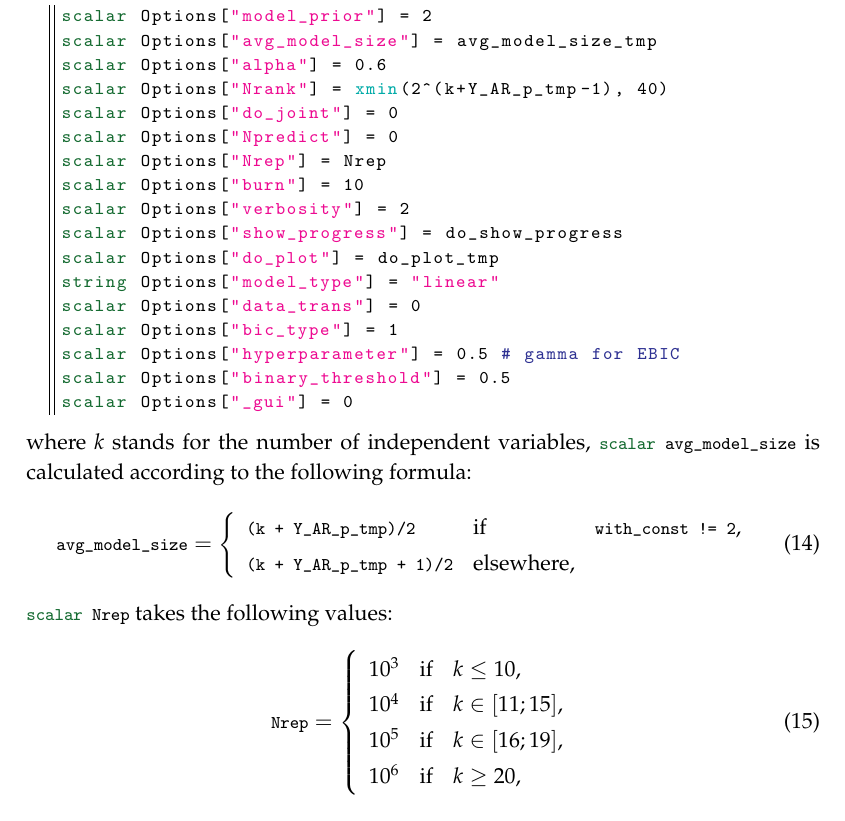
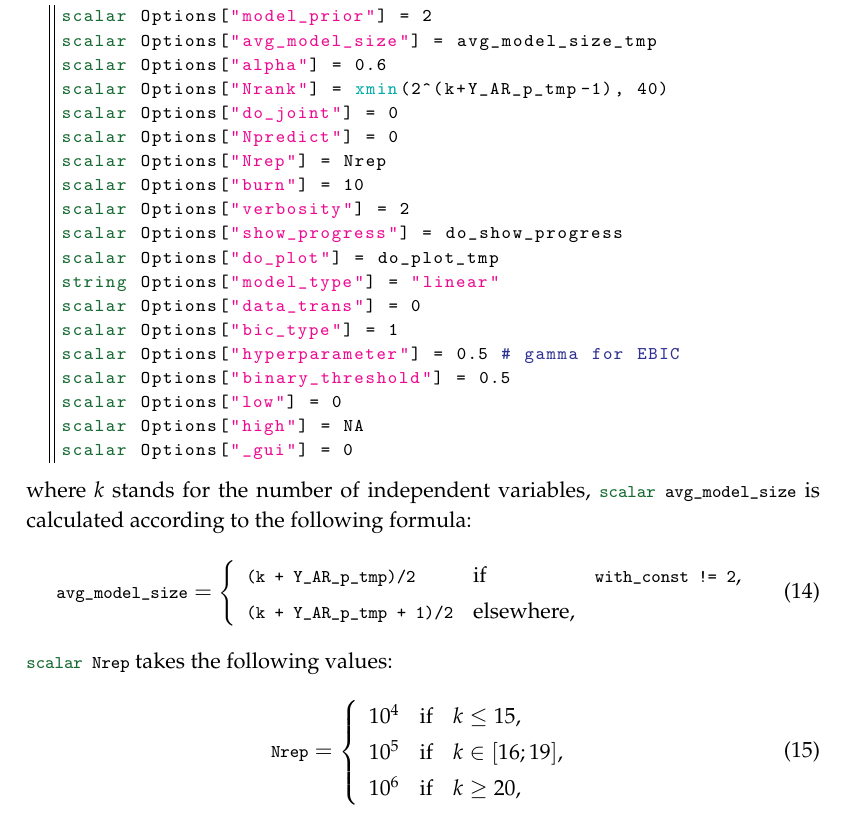
Before and after one commit to marcingretl/bace-for-gretl, a LaTeX document (doc/BACE.tex, which reads doc/Implementation.tex): part of page 8 of 23, cut so that both start at the same text. Compiled offline with pdfLaTeX.

Commit message:
Modified min number of replications: now it is 10^4. Modify contingency table: 'accuracy' word added. Doc updated.
git-svn-id: https://svn.code.sf.net/p/bace-for-gretl/code/trunk@85 d066cedc-25a2-48fc-89e0-75fc5909f57a

```diff
--- a/doc/Implementation.tex
+++ b/doc/Implementation.tex
@@ -52,6 +52,8 @@ scalar Options["data_trans"] = 0
 scalar Options["bic_type"] = 1
 scalar Options["hyperparameter"] = 0.5 # gamma for EBIC
 scalar Options["binary_threshold"] = 0.5
+scalar Options["low"] = 0
+scalar Options["high"] = NA
 scalar Options["_gui"] = 0
 \end{lstlisting}
 where \textit{k} stands for the number of independent variables,
@@ -70,8 +72,7 @@ the following formula:
 \begin{equation}
 	\texttt{\lstinline!Nrep!} = \left\{
 	\begin{array}{ccl}
-		10^3 & \mathrm{if} & k \leq 10,\\
-		10^4 & \mathrm{if} & k \in [11;15],\\
+		10^4 & \mathrm{if} & k \leq 15,\\
 		10^5 & \mathrm{if} & k \in [16;19],\\
 		10^6 & \mathrm{if} & k \geq 20,\\
 	\end{array}
```
Also changed, not shown: doc/BACE.pdf, 7 other files.
